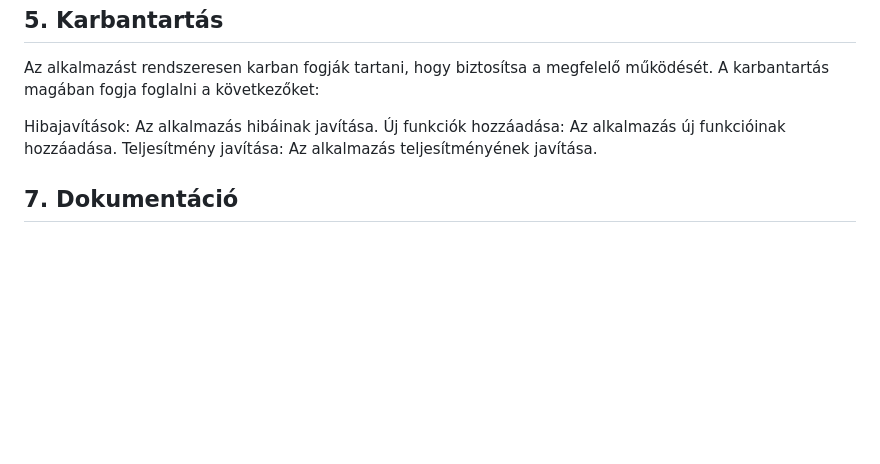
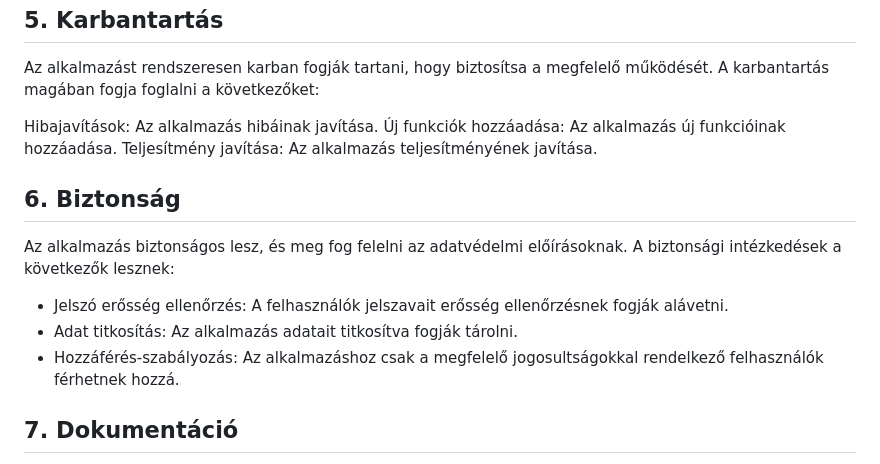
Before and after one commit to Balage666/afp1_CS_10_00_nagy_projekt, a Markdown page: Dokumentumok/Rendszerterv.md, the part around the change. GitHub-like rendering; blank space fills up the shorter version.

Commit message:
Rendszerterv-6.Biztonság

```diff
--- a/Dokumentumok/Rendszerterv.md
+++ b/Dokumentumok/Rendszerterv.md
@@ -45,6 +45,14 @@ Hibajavítások: Az alkalmazás hibáinak javítása.
 Új funkciók hozzáadása: Az alkalmazás új funkcióinak hozzáadása.
 Teljesítmény javítása: Az alkalmazás teljesítményének javítása.
 
+## 6. Biztonság
+
+Az alkalmazás biztonságos lesz, és meg fog felelni az adatvédelmi előírásoknak. A biztonsági intézkedések a következők lesznek:
+
+ - Jelszó erősség ellenőrzés: A felhasználók jelszavait erősség ellenőrzésnek fogják alávetni.
+ - Adat titkosítás: Az alkalmazás adatait titkosítva fogják tárolni.
+ - Hozzáférés-szabályozás: Az alkalmazáshoz csak a megfelelő jogosultságokkal rendelkező felhasználók férhetnek hozzá.
+
 ## 7. Dokumentáció
 
 Az alkalmazásnak megfelelő dokumentációval kell rendelkeznie, hogy a felhasználók könnyen meg tudják tanulni a használatát.
```
